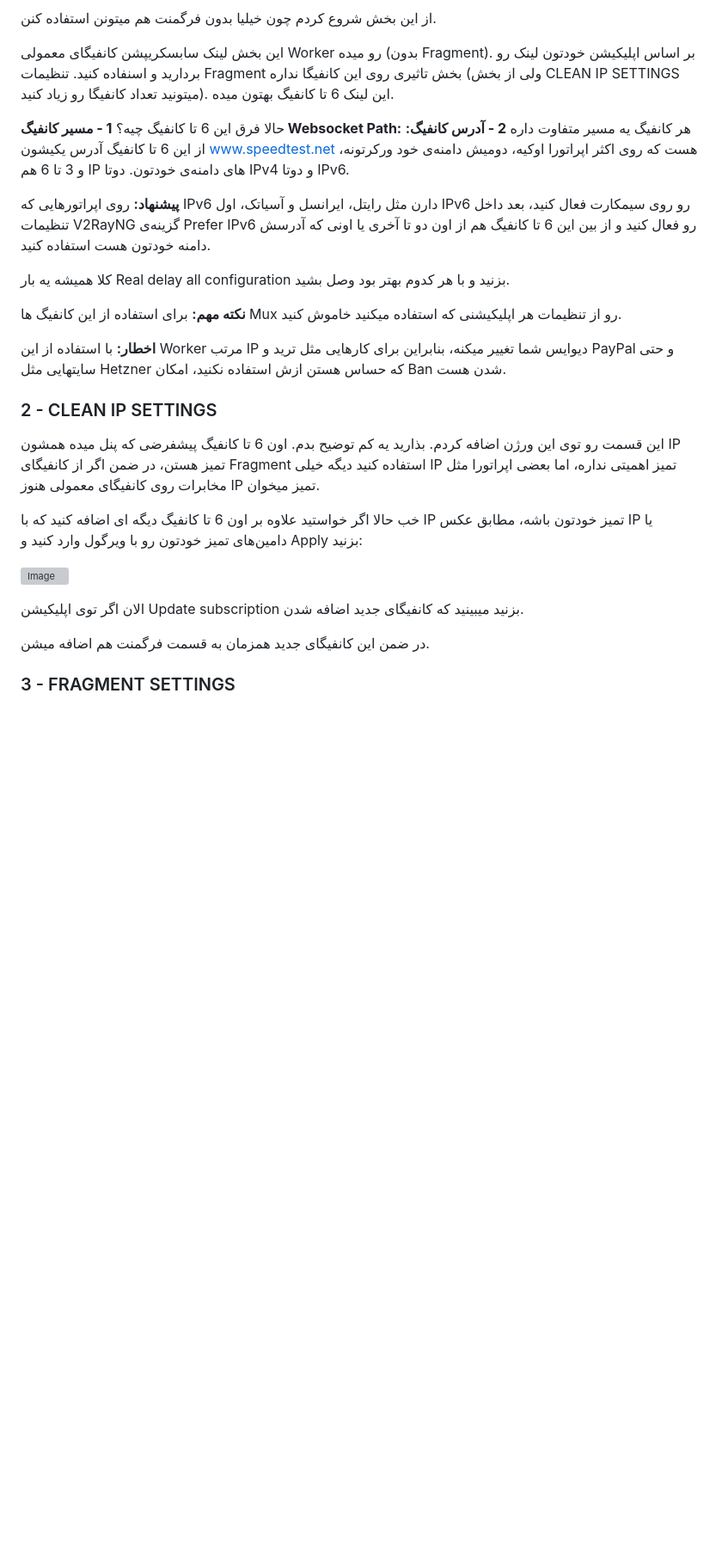
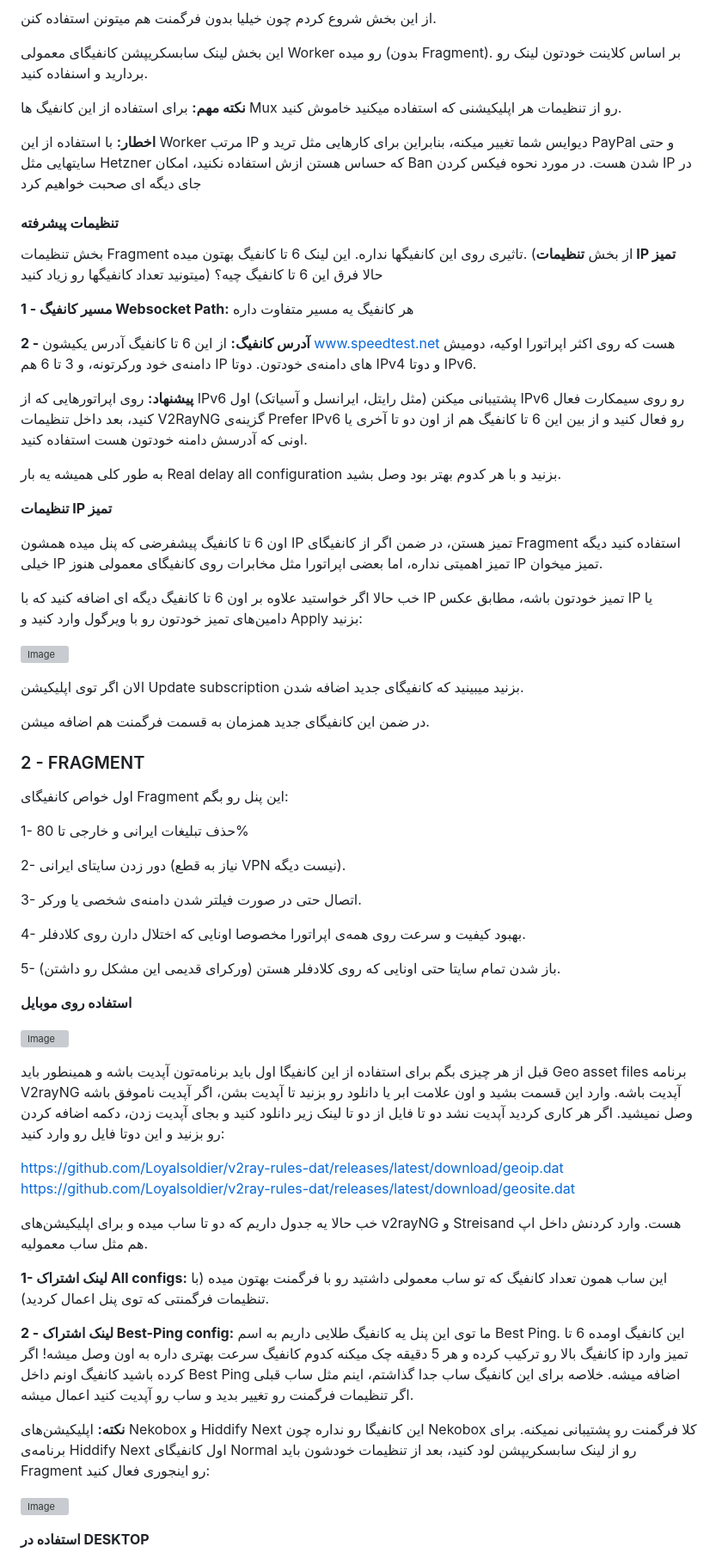
Before and after one commit to CheginiSoroush/flash-panel, a Markdown page: docs/configuration_fa.md, the part around one of its changes. Shown at 86% size. GitHub-like rendering; blank space fills up the shorter version; grey boxes are pictures that could not be loaded.

```diff
--- a/docs/configuration_fa.md
+++ b/docs/configuration_fa.md
@@ -18,23 +19,29 @@
 
 از این بخش شروع کردم چون خیلیا بدون فرگمنت هم میتونن استفاده کنن.
 
-این بخش لینک سابسکریپشن کانفیگای معمولی Worker رو میده (بدون Fragment). بر اساس اپلیکیشن خودتون لینک رو بردارید و اسنفاده کنید. تنظیمات Fragment بخش تاثیری روی این کانفیگا نداره (ولی از بخش CLEAN IP SETTINGS میتونید تعداد کانفیگا رو زیاد کنید). این لینک 6 تا کانفیگ بهتون میده.
-
-حالا فرق این 6 تا کانفیگ چیه؟
-   **1 - مسیر کانفیگ Websocket Path:** هر کانفیگ یه مسیر متفاوت داره
-   **2 - آدرس کانفیگ:** از این 6 تا کانفیگ آدرس یکیشون www.speedtest.net هست که روی اکثر اپراتورا اوکیه، دومیش دامنه‌ی خود ورکرتونه، و 3 تا 6 هم IP های دامنه‌ی خودتون. دوتا IPv4 و دوتا IPv6.
-
-**پیشنهاد:** روی اپراتورهایی که IPv6 دارن مثل رایتل، ایرانسل و آسیاتک، اول IPv6 رو روی سیمکارت فعال کنید، بعد داخل تنظیمات V2RayNG گزینه‌ی Prefer IPv6 رو فعال کنید و از بین این 6 تا کانفیگ هم از اون دو تا آخری یا اونی که آدرسش دامنه‌ خودتون هست استفاده کنید.
-
-کلا همیشه یه بار Real delay all configuration بزنید و با هر کدوم بهتر بود وصل بشید.
+این بخش لینک سابسکریپشن کانفیگای معمولی Worker رو میده (بدون Fragment). بر اساس کلاینت خودتون لینک رو بردارید و اسنفاده کنید.
 
 **نکته مهم:** برای استفاده از این کانفیگ ها Mux رو از تنظیمات هر اپلیکیشنی که استفاده میکنید خاموش کنید.
 
-**اخطار:** با استفاده از این Worker مرتب IP دیوایس شما تغییر میکنه، بنابراین برای کارهایی مثل ترید و PayPal و حتی سایتهایی مثل Hetzner که حساس هستن ازش استفاده نکنید، امکان Ban شدن هست.
+**اخطار:** با استفاده از این Worker مرتب IP دیوایس شما تغییر میکنه، بنابراین برای کارهایی مثل ترید و PayPal و حتی سایتهایی مثل Hetzner که حساس هستن ازش استفاده نکنید، امکان Ban شدن هست. در مورد نحوه فیکس کردن IP در جای دیگه ای صحبت خواهیم کرد
 
-### 2 - CLEAN IP SETTINGS
+#### تنظیمات پیشرفته
+بخش تنظیمات Fragment تاثیری روی این کانفیگها نداره.
+این لینک 6 تا کانفیگ بهتون میده. (از بخش **تنظیمات IP تمیز** میتونید تعداد کانفیگها رو زیاد کنید)
+حالا فرق این 6 تا کانفیگ چیه؟
 
-این قسمت رو توی این ورژن اضافه کردم. بذارید یه کم توضیح بدم. اون 6 تا کانفیگ پیشفرضی که پنل میده همشون IP تمیز هستن، در ضمن اگر از کانفیگای Fragment استفاده کنید دیگه خیلی IP تمیز اهمیتی نداره، اما بعضی اپراتورا مثل مخابرات روی کانفیگای معمولی هنوز IP تمیز میخوان.
+   **1 - مسیر کانفیگ Websocket Path:** هر کانفیگ یه مسیر متفاوت داره
+
+   **2 - آدرس کانفیگ:** از این 6 تا کانفیگ آدرس یکیشون www.speedtest.net هست که روی اکثر اپراتورا اوکیه، دومیش دامنه‌ی خود ورکرتونه، و 3 تا 6 هم IP های دامنه‌ی خودتون. دوتا IPv4 و دوتا IPv6.
+
+**پیشنهاد:** روی اپراتورهایی که از IPv6 پشتیبانی میکنن (مثل رایتل، ایرانسل و آسیاتک) اول IPv6 رو روی سیمکارت فعال کنید، بعد داخل تنظیمات V2RayNG گزینه‌ی Prefer IPv6 رو فعال کنید و از بین این 6 تا کانفیگ هم از اون دو تا آخری یا اونی که آدرسش دامنه‌ خودتون هست استفاده کنید.
+
+به طور کلی همیشه یه بار Real delay all configuration بزنید و با هر کدوم بهتر بود وصل بشید.
+
+
+**تنظیمات IP تمیز**
+
+اون 6 تا کانفیگ پیشفرضی که پنل میده همشون IP تمیز هستن، در ضمن اگر از کانفیگای Fragment استفاده کنید دیگه خیلی IP تمیز اهمیتی نداره، اما بعضی اپراتورا مثل مخابرات روی کانفیگای معمولی هنوز IP تمیز میخوان.
 
 خب حالا اگر خواستید علاوه بر اون 6 تا کانفیگ دیگه ای اضافه کنید که با IP تمیز خودتون باشه، مطابق عکس IP یا دامین‌های تمیز خودتون رو با ویرگول وارد کنید و Apply بزنید:
 
@@ -44,4 +51,47 @@
 
 در ضمن این کانفیگای جدید  همزمان به قسمت فرگمنت هم اضافه میشن.
 
-### 3 - FRAGMENT SETTINGS
+### 2 - FRAGMENT
+
+اول خواص کانفیگای Fragment این پنل رو بگم:
+
+   1- حذف تبلیغات ایرانی و خارجی تا 80%
+
+   2- دور زدن سایتای ایرانی (نیاز به قطع VPN نیست دیگه).
+
+   3- اتصال حتی در صورت فیلتر شدن دامنه‌ی شخصی یا ورکر.
+
+   4- بهبود کیفیت و سرعت روی همه‌ی اپراتورا مخصوصا اونایی که اختلال دارن روی کلادفلر.
+
+   5- باز شدن تمام سایتا حتی اونایی که روی کلادفلر هستن (ورکرای قدیمی این مشکل رو داشتن).
+
+**استفاده روی موبایل**
+
+![Image](https://telegra.ph/file/d1af5cfa899211beae347.png)
+
+قبل از هر چیزی بگم برای استفاده از این کانفیگا اول باید برنامه‌تون آپدیت باشه و همینطور باید Geo asset files برنامه V2rayNG آپدیت باشه. وارد این قسمت بشید و اون علامت ابر یا دانلود رو بزنید تا آپدیت بشن، اگر آپدیت ناموفق باشه وصل نمیشید. اگر هر کاری کردید آپدیت نشد دو تا فایل از دو تا لینک زیر دانلود کنید و بجای آپدیت زدن، دکمه اضافه کردن رو بزنید و این دوتا فایل رو وارد کنید:
+
+[https://github.com/Loyalsoldier/v2ray-rules-dat/releases/latest/download/geoip.dat](https://github.com/Loyalsoldier/v2ray-rules-dat/releases/latest/download/geoip.dat)
+[https://github.com/Loyalsoldier/v2ray-rules-dat/releases/latest/download/geosite.dat](https://github.com/Loyalsoldier/v2ray-rules-dat/releases/latest/download/geosite.dat)
+
+خب حالا یه جدول داریم که دو تا ساب میده و برای اپلیکیشن‌های v2rayNG و Streisand هست.
+وارد کردنش داخل اپ هم مثل ساب معمولیه.
+
+**1- لینک اشتراک All configs:**
+این ساب همون تعداد کانفیگ که تو ساب معمولی داشتید رو با فرگمنت بهتون میده (با تنظیمات
+فرگمنتی که توی پنل اعمال کردید).
+
+**2 - لینک اشتراک Best-Ping config:**
+ما توی این پنل یه کانفیگ طلایی داریم به اسم Best Ping. این کانفیگ اومده 6 تا کانفیگ
+بالا رو ترکیب کرده و هر 5 دقیقه چک میکنه کدوم کانفیگ سرعت بهتری داره به اون وصل میشه! اگر ip تمیز وارد کرده
+باشید کانفیگ اونم داخل Best Ping اضافه میشه. خلاصه برای این کانفیگ ساب جدا گذاشتم، اینم مثل ساب قبلی اگر تنظیمات
+فرگمنت رو تغییر بدید و ساب رو آپدیت کنید اعمال میشه.
+
+**نکته:** اپلیکیشن‌های Nekobox و Hiddify Next این کانفیگا رو نداره چون
+Nekobox کلا فرگمنت رو پشتیبانی نمیکنه. برای برنامه‌ی Hiddify Next اول کانفیگای Normal رو از لینک سابسکریپشن لود
+کنید، بعد از تنظیمات خودشون باید Fragment رو اینجوری فعال کنید:
+
+![Image](https://telegra.ph/file/26d5d24d1aa61423d9410.png)
+
+**استفاده در DESKTOP**
+
```
Also changed, not shown: other parts of docs/configuration_fa.md (+28 -62 lines), README_fa.md (+2 -0 lines), docs/assets/Normal_config.png (added).
